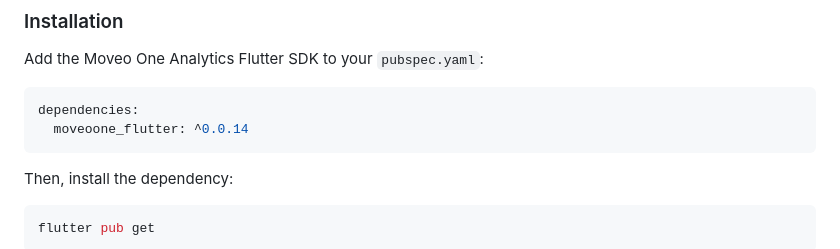
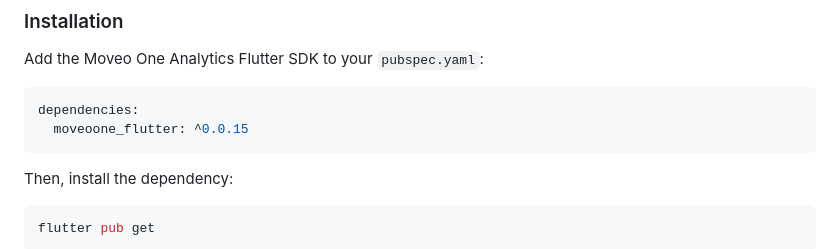
Before and after one commit to divstechnologydev/moveo-analytics-flutter, a Markdown page: README.md, the part around the change. GitHub-like rendering.

````diff
--- a/README.md
+++ b/README.md
@@ -48,7 +48,7 @@ Add the Moveo One Analytics Flutter SDK to your `pubspec.yaml`:
 
 ```yaml
 dependencies:
-  moveoone_flutter: ^0.0.14
+  moveoone_flutter: ^0.0.15
 ```
 
 Then, install the dependency:
````
